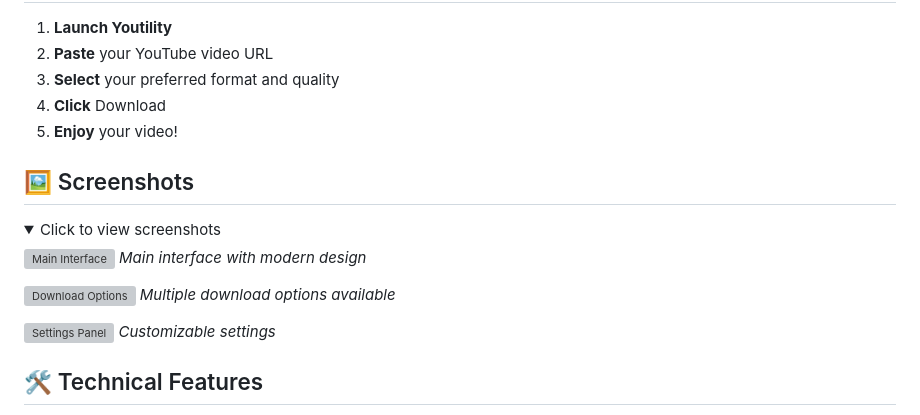
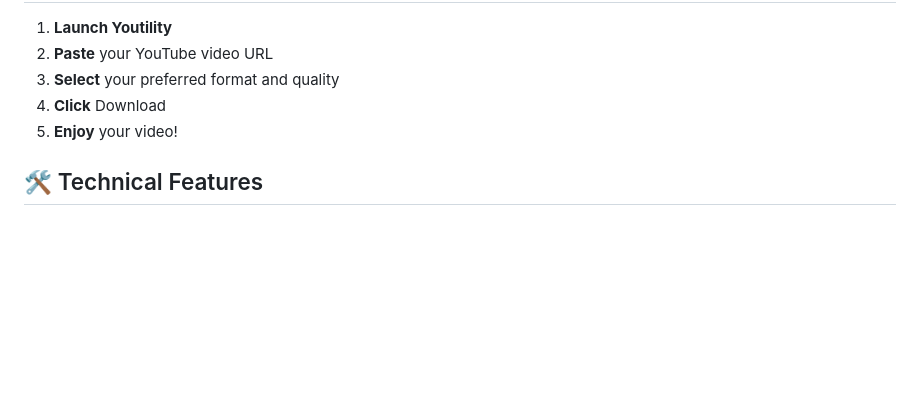
Before and after one commit to MuratGuelr/Youtility_Website, a Markdown page: README.md, the part around the change. Rendered like a GitHub page; folded sections open; blank space fills up the shorter version; grey boxes are pictures that could not be loaded.

```diff
--- a/README.md
+++ b/README.md
@@ -43,22 +43,6 @@
 4. **Click** Download
 5. **Enjoy** your video!
 
-## 🖼️ Screenshots
-
-<details>
-<summary>Click to view screenshots</summary>
-
-![Main Interface](screenshots/main.png)
-_Main interface with modern design_
-
-![Download Options](screenshots/options.png)
-_Multiple download options available_
-
-![Settings Panel](screenshots/settings.png)
-_Customizable settings_
-
-</details>
-
 ## 🛠️ Technical Features
 
 - **Built with**: Python, PyQt6
```
